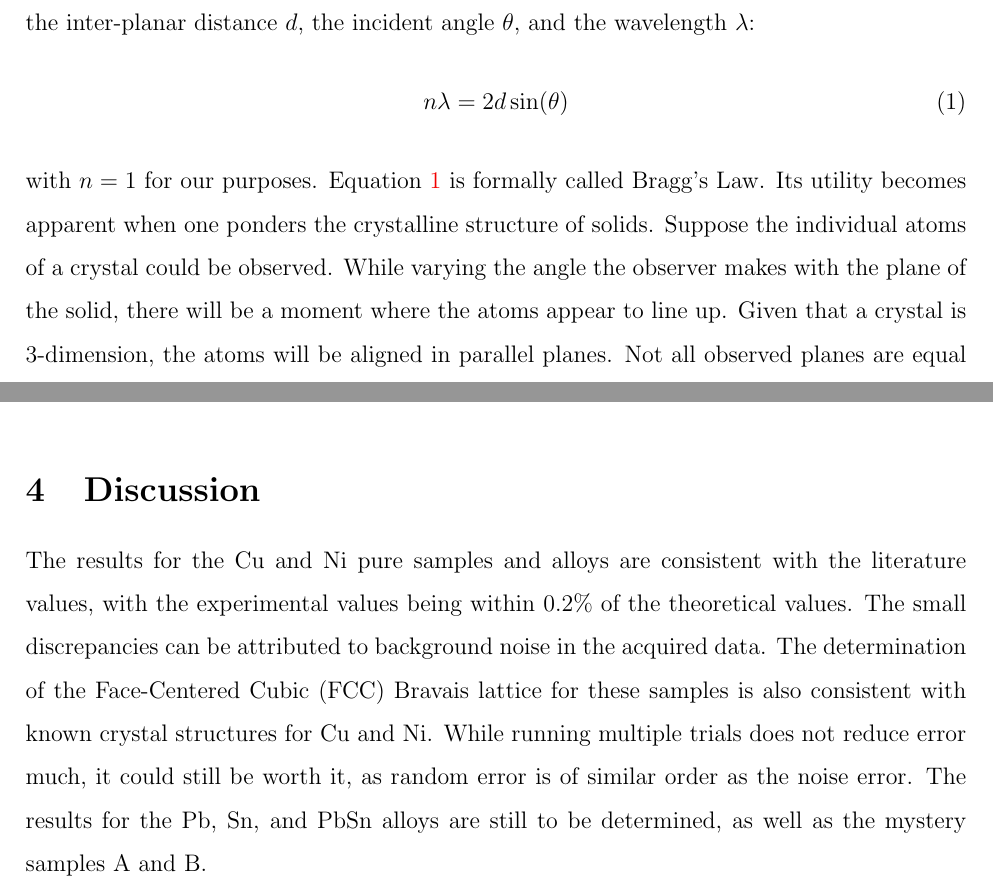
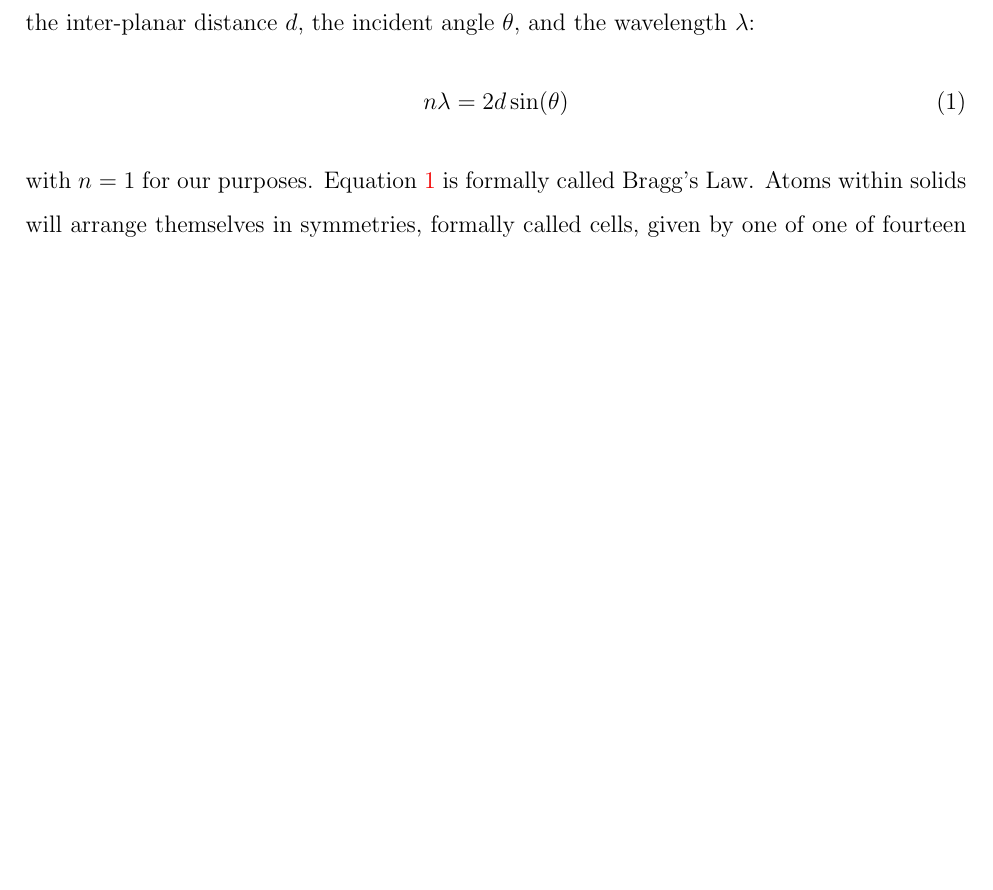
Before and after one commit to olexshoox/XRAY_LAB, a LaTeX paper (main.tex): two parts of pages 4 and 7 of 12 before the commit and part of page 4 of 12 after it, the two joined at a grey line, cut so that both start at the same text, the shorter picture padded with empty space. Compiled offline with pdfLaTeX.

Commit message:
finished intro

```diff
--- a/main.tex
+++ b/main.tex
@@ -80,9 +78,3 @@ distance $d$, the incident angle $\theta$, and the wavelength $\lambda$:
 	n\lambda=2d\sin(\theta)
 \end{equation}
 with $n=1$ for our purposes. Equation \ref{eq:brag} is formally called Bragg's Law.
-Its utility becomes apparent when one ponders the crystalline structure of solids.
-Suppose the individual atoms of a crystal could be observed. While varying the angle the
-observer makes with the plane of the solid, there will be a moment where the
-atoms appear to line up. Given that a crystal is 3-dimension, the atoms will be aligned
-in parallel planes.
-Not all observed planes are equal however. Figure \ref{fig:plane111} shows a plane formed
@@ -93 +81,2 @@ differentiated by their 'Miller index'.
-\par
+Atoms within solids will arrange themselves in symmetries, formally called cells, given
+by one of one of fourteen Bravais lattices, with each lattice grouped into one of seven crystal
@@ -191,10 +174,6 @@ Cu$_{75}$Ni$_{25}$ & $3.5864 \pm 0.0002$ & $3.5924$ & $-0.0060 \pm 0.0002$ \\
 
 
 \section{Discussion}\label{sec:dis}
-The results for the Cu and Ni pure samples and alloys are consistent with the literature values, with the experimental values being within 0.2\% of the theoretical values.
-The small discrepancies can be attributed to background noise in the acquired data. The determination of the Face-Centered Cubic (FCC) Bravais lattice for these samples is
-also consistent with known crystal structures for Cu and Ni. While running multiple trials does not reduce error much, it could still be worth it, as random error is of similar order
-as the noise error. The results for the Pb, Sn, and PbSn alloys are still to be determined, as well as the mystery samples A and B.
 
 \newpage
 
```
Also changed, not shown: tex_output/main.pdf, main.tex (28 more changed lines), 7 other files.
